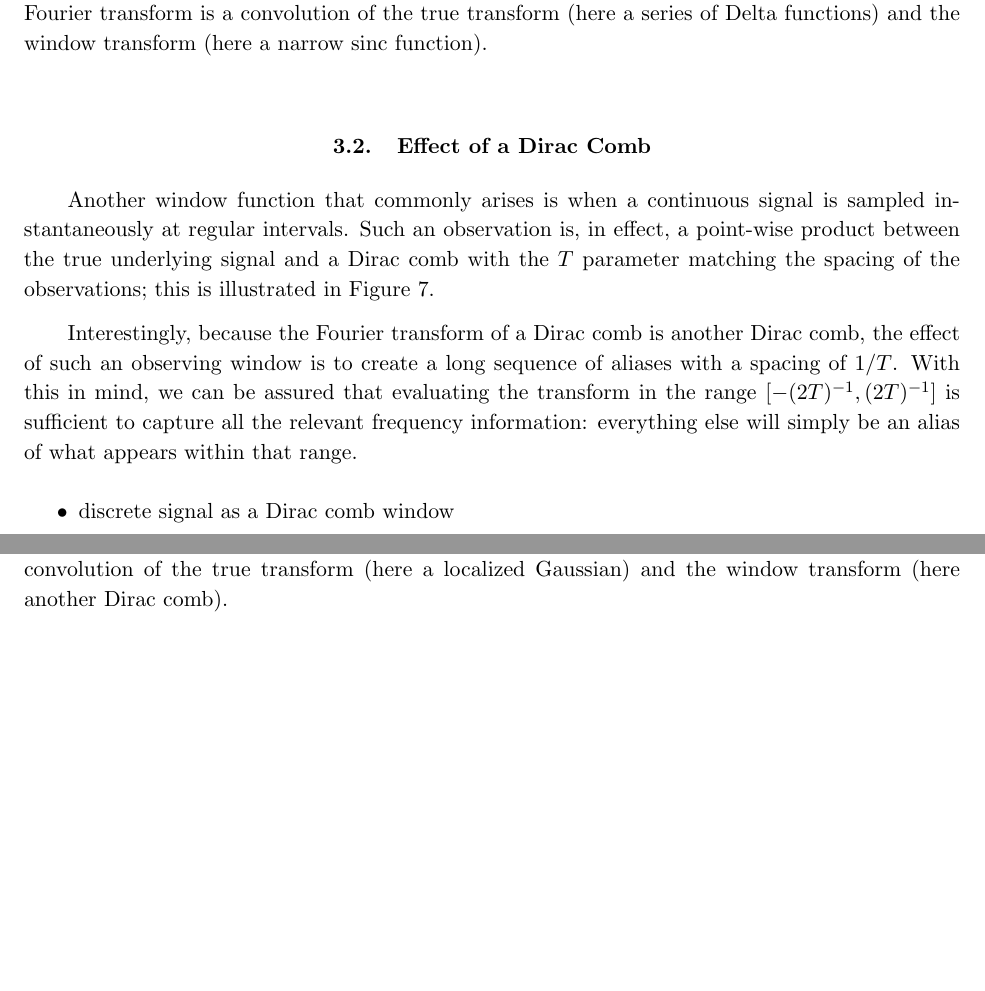
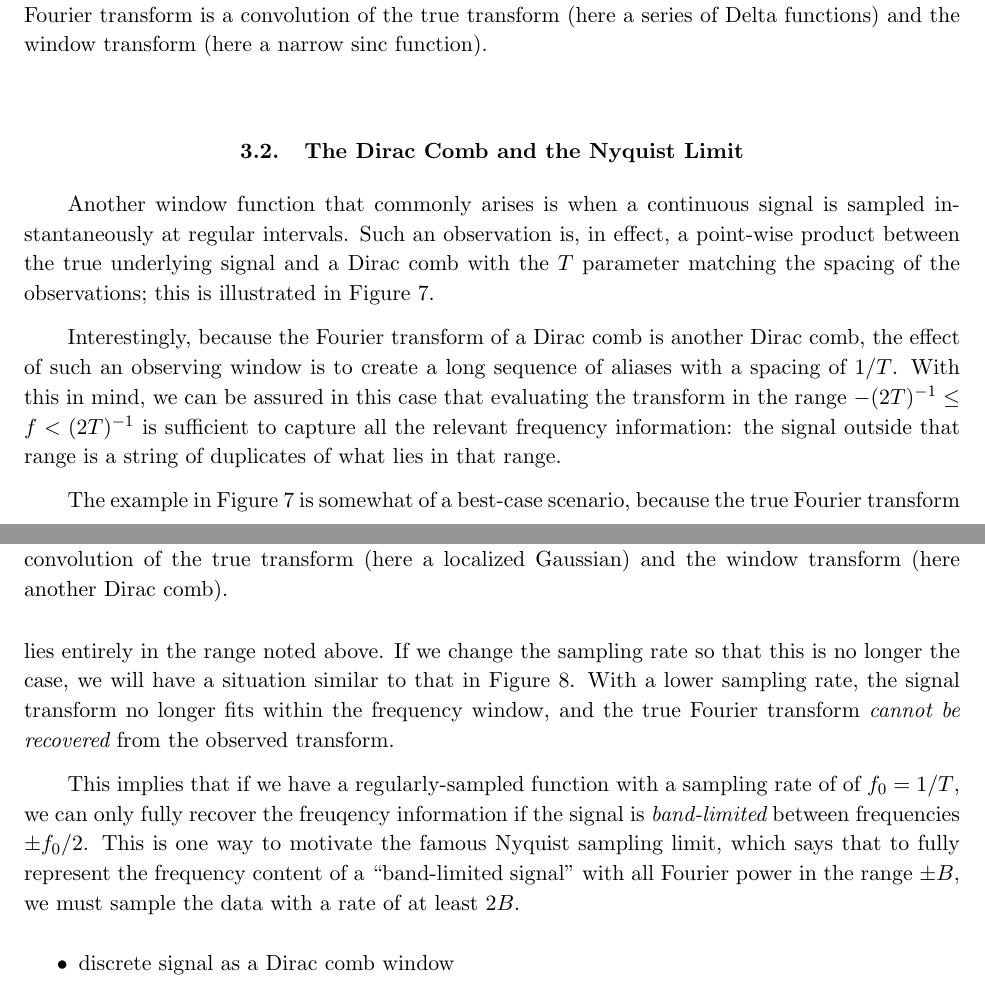
Before and after one commit to jakevdp/PracticalLombScargle, a LaTeX paper (paper.tex): two parts of pages 9 and 10 of 12 before the commit and two parts of pages 9 and 10 of 13 after it, joined at a grey line, cut so that both start at the same text, the shorter picture padded with empty space. Compiled offline with pdfLaTeX.

Commit message:
Add Nyquist discussion

```diff
--- a/paper.tex
+++ b/paper.tex
@@ -387,7 +387,7 @@ Because of the inverse relationship between the width of the window and the widt
     \figlabel{tophat_window}}
 \end{figure}
 
-\subsection{Effect of a Dirac Comb}
+\subsection{The Dirac Comb and the Nyquist Limit}
 Another window function that commonly arises is when a continuous signal is
 sampled instantaneously at regular intervals.
 Such an observation is, in effect, a point-wise product between the true
@@ -408,12 +408,26 @@ of the observations; this is illustrated in \fig{comb_window_1}.
 Interestingly, because the Fourier transform of a Dirac comb is another Dirac
 comb, the effect of such an observing window is to create a long sequence
 of aliases with a spacing of $1/T$.
-With this in mind, we can be assured that evaluating the transform in the
-range $[-(2T)^{-1}, (2T)^{-1}]$ is sufficient to capture all the relevant
-frequency information: everything else will simply be an alias of what appears
-within that range.
+With this in mind, we can be assured in this case that evaluating the
+transform in the range $-(2T)^{-1} \le f < (2T)^{-1}$ is sufficient to capture
+all the relevant frequency information: the signal outside that range is a
+string of duplicates of what lies in that range.
 
+The example in \fig{comb_window_1} is somewhat of a best-case scenario, because
+the true Fourier transform lies entirely in the range noted above.
+If we change the sampling rate so that this is no longer the case, we will
+have a situation similar to that in \fig{comb_window_2}.
+With a lower sampling rate, the signal transform no longer fits within the
+frequency window, and the true Fourier transform {\it cannot be recovered}
+from the observed transform.
 
+This implies that if we have a regularly-sampled function with a sampling
+rate of of $f_0 = 1/T$, we can only fully recover the freuqency information
+if the signal is {\it band-limited} between frequencies $\pm f_0/2$.
+This is one way to motivate the famous Nyquist sampling limit, which says
+that to fully represent the frequency content of a ``band-limited signal''
+with all Fourier power in the range $\pm B$, we must sample the data with a
+rate of at least $2B$.
 
 
 \begin{figure}[ht]
```
Also changed, not shown: 1 other file.
